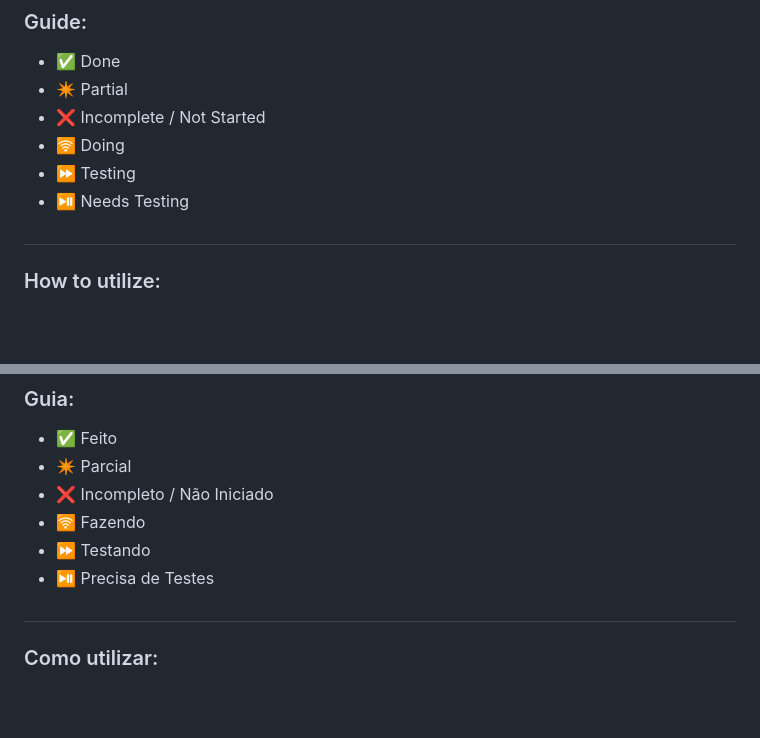
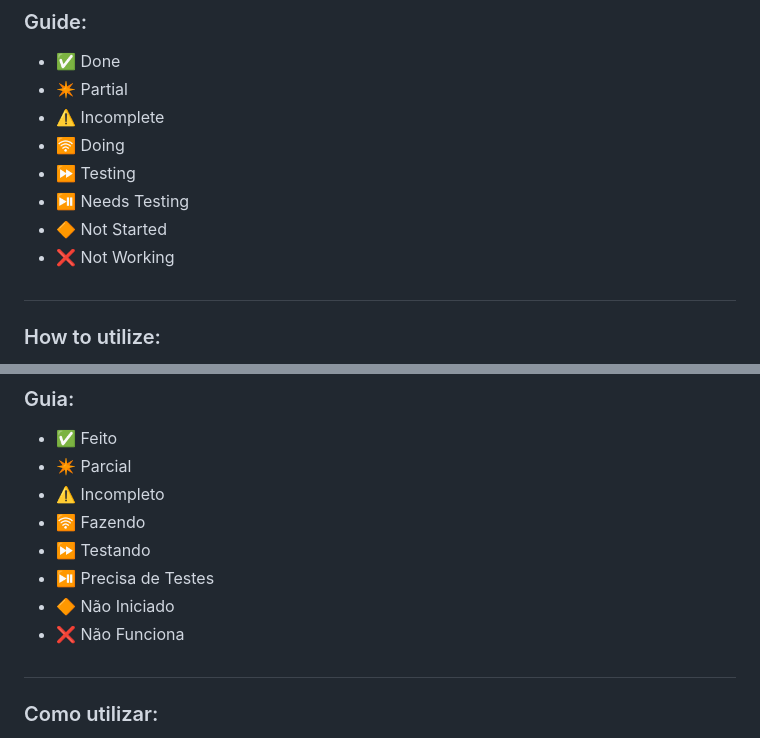
Before and after one commit to Anak1n098/Post-It-System, a Markdown page: README.md, 2 parts joined by grey strips. Rendered like a GitHub page; blank space fills up the shorter version.

```diff
--- a/README.md
+++ b/README.md
@@ -15,10 +15,12 @@ It may be a simple idea, but to me it is important, as I'll use it myself, but i
 ### Guide:
 + ✅ Done
 + ✴️ Partial
-+ ❌ Incomplete / Not Started
++ ⚠️ Incomplete
 + 🛜 Doing
 + ⏩️ Testing
 + ⏯️ Needs Testing
++ 🔶 Not Started
++ ❌ Not Working
 #
 ### How to utilize:
 1. Go to the [official VSCode download website](https://code.visualstudio.com/download) or use another app of your preference, but in here I'll teach through VSCode.
@@ -66,10 +68,12 @@ Pode ser uma ideia simples, mas para mim é importante, pois eu mesmo usarei, ma
 ### Guia:
 + ✅ Feito
 + ✴️ Parcial
-+ ❌ Incompleto / Não Iniciado
++ ⚠️ Incompleto
 + 🛜 Fazendo
 + ⏩️ Testando
 + ⏯️ Precisa de Testes
++ 🔶 Não Iniciado
++ ❌ Não Funciona
 #
 ### Como utilizar:
 1. Acesse o [site oficial de download do VSCode](https://code.visualstudio.com/download) ou use outro aplicativo de sua preferência, mas aqui ensinarei usando o VSCode.
```
Also changed, not shown: other parts of README.md (+14 -14 lines).
